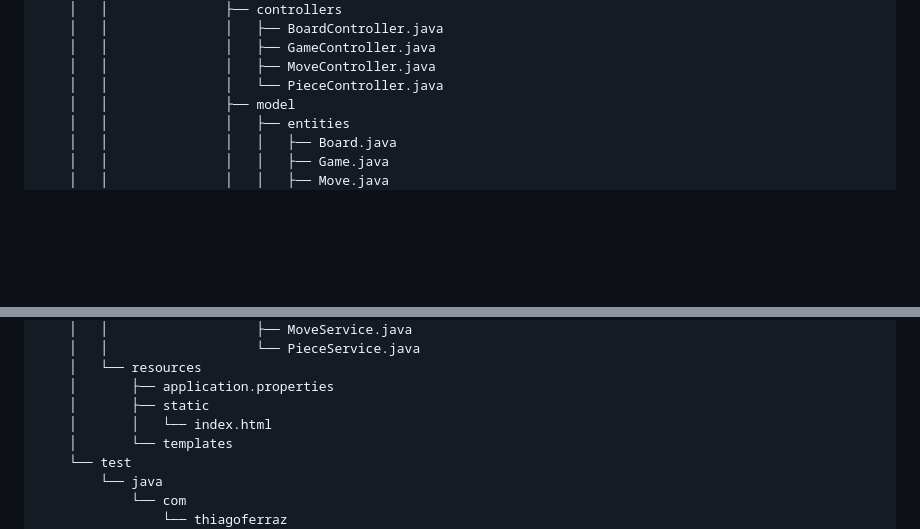
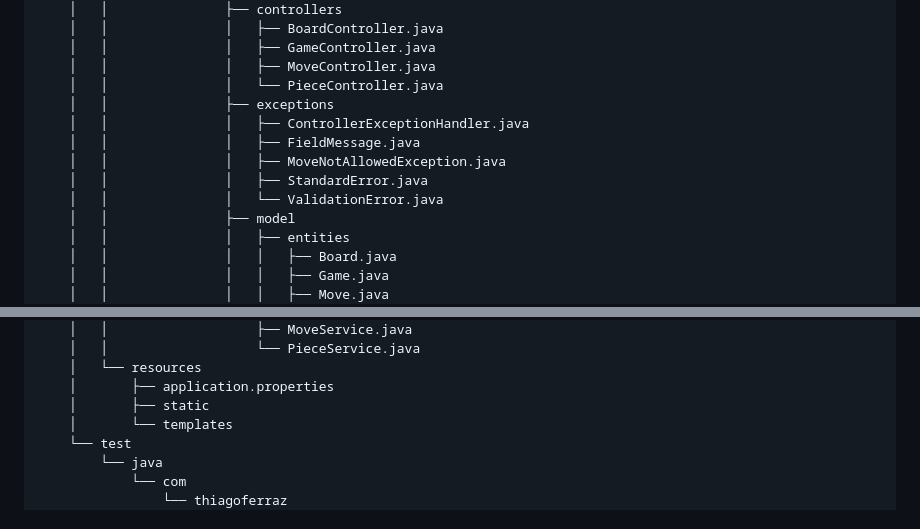
Before and after one commit to thiagoferrax/mychess, a Markdown page: README.md, 2 parts joined by grey strips. GitHub-like rendering; blank space fills up the shorter version.

Commit message:
Update project structure in README.md

```diff
--- a/README.md
+++ b/README.md
@@ -43,6 +43,12 @@ stalemate detection, turn-based gameplay, and the ability to save and resume gam
     │   │               │   ├── GameController.java
     │   │               │   ├── MoveController.java
     │   │               │   └── PieceController.java
+    │   │               ├── exceptions
+    │   │               │   ├── ControllerExceptionHandler.java
+    │   │               │   ├── FieldMessage.java
+    │   │               │   ├── MoveNotAllowedException.java
+    │   │               │   ├── StandardError.java
+    │   │               │   └── ValidationError.java
     │   │               ├── model
     │   │               │   ├── entities
     │   │               │   │   ├── Board.java
@@ -70,7 +76,6 @@ stalemate detection, turn-based gameplay, and the ability to save and resume gam
     │   └── resources
     │       ├── application.properties
     │       ├── static
-    │       │   └── index.html
     │       └── templates
     └── test
         └── java
```
